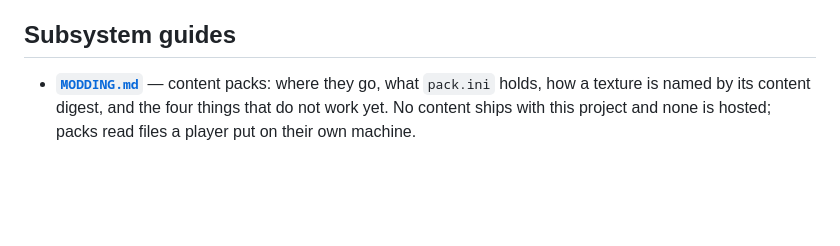
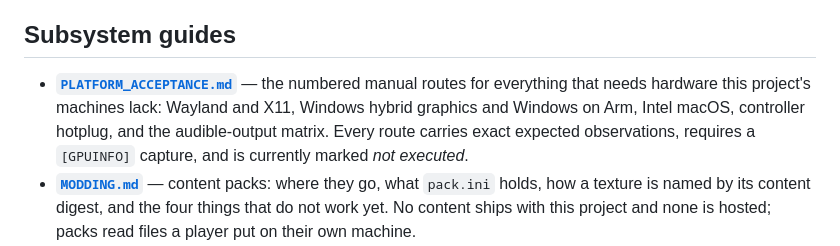
Before and after one commit to akratch/goldenballoon, a Markdown page: docs/README.md, the part around the change. Drawn GitHub-style; blank space fills up the shorter version.

```diff
--- a/docs/README.md
+++ b/docs/README.md
@@ -56,6 +56,12 @@ behind nearly every hard defect in this port, several of them completely silent.
 
 ## Subsystem guides
 
+- **[`PLATFORM_ACCEPTANCE.md`](PLATFORM_ACCEPTANCE.md)** — the numbered manual
+  routes for everything that needs hardware this project's machines lack:
+  Wayland and X11, Windows hybrid graphics and Windows on Arm, Intel macOS,
+  controller hotplug, and the audible-output matrix. Every route carries exact
+  expected observations, requires a `[GPUINFO]` capture, and is currently marked
+  *not executed*.
 - **[`MODDING.md`](MODDING.md)** — content packs: where they go, what
   `pack.ini` holds, how a texture is named by its content digest, and the four
   things that do not work yet. No content ships with this project and none is
```
Also changed, not shown: docs/DEFINITION_OF_DONE.md (+8 -1 lines), docs/PLATFORM_ACCEPTANCE.md (added, +222 -0 lines).
